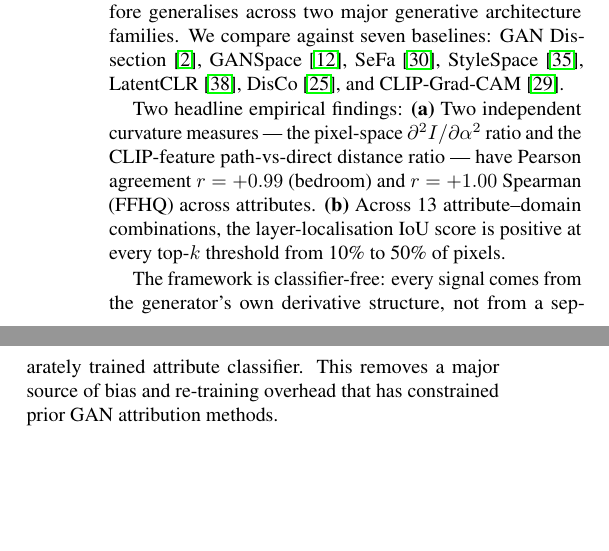
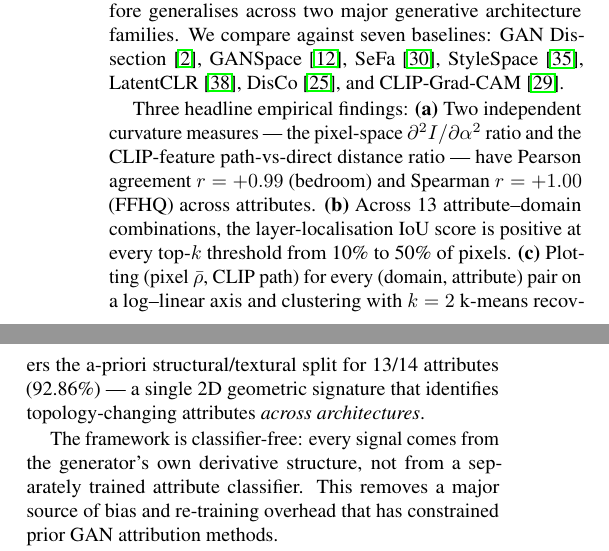
Before and after one commit to soccz/HIGAN, a LaTeX paper (paper/main.tex, which reads paper/sections/01_introduction.tex): two parts of the columns of page 2 of 12, joined at a grey line, cut so that both start at the same text, the shorter picture padded with empty space. Compiled offline with pdfLaTeX.

Commit message:
§1 intro: three headline findings (added cross-domain 92.86% k=2 result)
Three findings now in the intro paragraph 'headline empirical findings':
(a) two-measure agreement r=+0.99/+1.00,
(b) layer-IoU positive at all 4 top-k thresholds × 13/13 attrs,
(c) NEW: cross-domain k=2 clustering 92.86% agreement.

Co-Authored-By: Claude Opus 4.7 (1M context) <noreply@anthropic.com>

```diff
--- a/paper/sections/01_introduction.tex
+++ b/paper/sections/01_introduction.tex
@@ -82,14 +82,20 @@ LatentCLR~\cite{Yuksel2021LatentCLR},
 DisCo~\cite{Ren2022DisCo}, and
 CLIP-Grad-CAM~\cite{Selvaraju2017GradCAM}.
 
-Two headline empirical findings:
+Three headline empirical findings:
 \textbf{(a)} Two independent curvature measures --- the pixel-space
 $\partial^2 I/\partial\alpha^2$ ratio and the CLIP-feature
 path-vs-direct distance ratio --- have Pearson agreement
-$r = +0.99$ (bedroom) and $r = +1.00$ Spearman (FFHQ) across
-attributes. \textbf{(b)} Across 13 attribute--domain combinations,
-the layer-localisation IoU score is positive at every top-$k$
+$r = +0.99$ (bedroom) and Spearman $r = +1.00$ (FFHQ) across
+attributes.
+\textbf{(b)} Across 13 attribute--domain combinations, the
+layer-localisation IoU score is positive at every top-$k$
 threshold from 10\% to 50\% of pixels.
+\textbf{(c)} Plotting (pixel $\bar\rho$, CLIP path) for every
+(domain, attribute) pair on a log--linear axis and clustering with
+$k=2$ k-means recovers the a-priori structural/textural split for
+13/14 attributes (92.86\%) --- a single 2D geometric signature that
+identifies topology-changing attributes \emph{across architectures}.
 
 The framework is classifier-free: every signal comes from the
 generator's own derivative structure, not from a separately trained
```
Also changed, not shown: paper/main.pdf.
